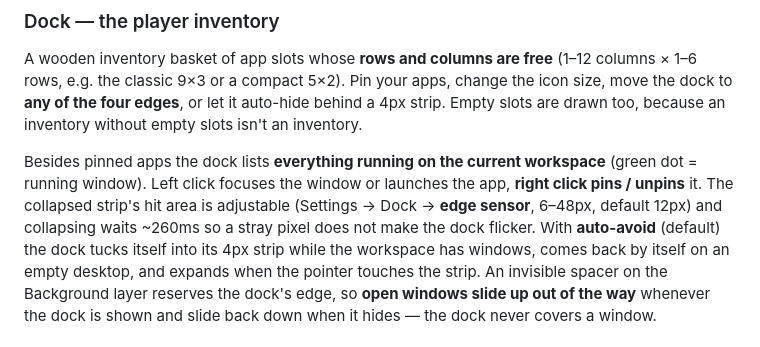
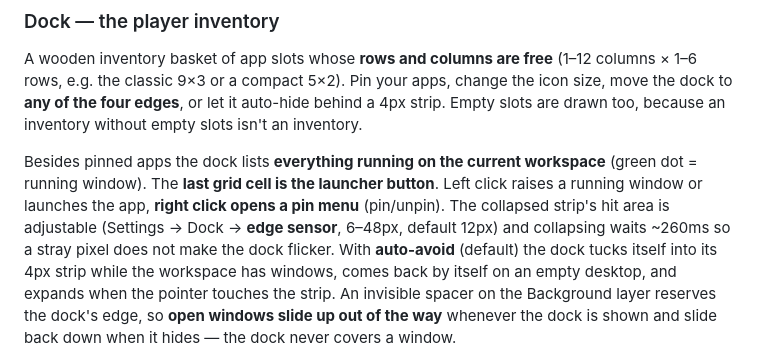
Before and after one commit to Wglly/MC-shell, a Markdown page: README.md, the part around the change. Drawn GitHub-style.

```diff
--- a/README.md
+++ b/README.md
@@ -61,8 +61,8 @@ move the dock to **any of the four edges**, or let it auto-hide behind a 4px str
 slots are drawn too, because an inventory without empty slots isn't an inventory.
 
 Besides pinned apps the dock lists **everything running on the current workspace** (green
-dot = running window). Left click focuses the window or launches the app, **right click
-pins / unpins** it. The collapsed strip's hit area is adjustable (Settings → Dock →
+dot = running window). The **last grid cell is the launcher button**. Left click raises a
+running window or launches the app, **right click opens a pin menu** (pin/unpin). The collapsed strip's hit area is adjustable (Settings → Dock →
 **edge sensor**, 6–48px, default 12px) and collapsing waits ~260ms so a stray pixel does
 not make the dock flicker. With **auto-avoid** (default) the dock tucks itself into its 4px strip
 while the workspace has windows, comes back by itself on an empty desktop, and expands when
```
Also changed, not shown: assets/textures/icon_launcher.png (added), 5 other files.
